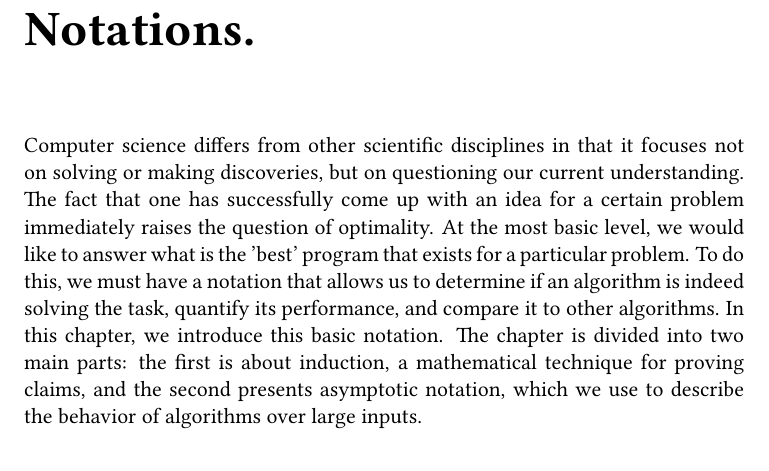
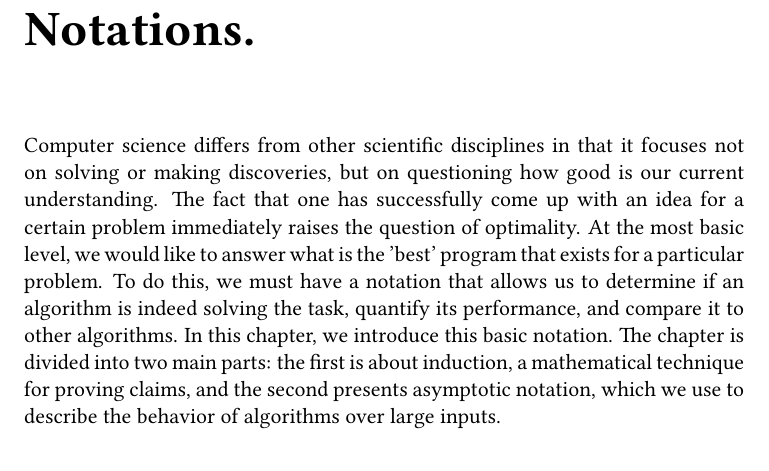
Before and after one commit to dudupo/DAST, a LaTeX thesis (tex/lectures-TA/lec-00.tex): part of page 1 of 4, cut so that both start at the same text. The pictures show the PDF file pdfs/lec-00.pdf that the author committed with the source.

Commit message:
compiling -Mon Sep 25 11:01:27 AM IDT 2023

```diff
--- a/tex/lectures-TA/lec-00.tex
+++ b/tex/lectures-TA/lec-00.tex
@@ -1,7 +1,7 @@
 \input{../texlib/head.tex}
 \begin{document}
 \chapter{Induction and Asymptotic Notations.}
-Computer science differs from other scientific disciplines in that it focuses not on solving or making discoveries, but on questioning our current understanding. The fact that one has successfully come up with an idea for a certain problem immediately raises the question of optimality. At the most basic level, we would like to answer what is the 'best' program that exists for a particular problem. To do this, we must have a notation that allows us to determine if an algorithm is indeed solving the task, quantify its performance, and compare it to other algorithms. In this chapter, we introduce this basic notation. The chapter is divided into two main parts: the first is about induction, a mathematical technique for proving claims, and the second presents asymptotic notation, which we use to describe the behavior of algorithms over large inputs.
+Computer science differs from other scientific disciplines in that it focuses not on solving or making discoveries, but on questioning how good is our current understanding. The fact that one has successfully come up with an idea for a certain problem immediately raises the question of optimality. At the most basic level, we would like to answer what is the 'best' program that exists for a particular problem. To do this, we must have a notation that allows us to determine if an algorithm is indeed solving the task, quantify its performance, and compare it to other algorithms. In this chapter, we introduce this basic notation. The chapter is divided into two main parts: the first is about induction, a mathematical technique for proving claims, and the second presents asymptotic notation, which we use to describe the behavior of algorithms over large inputs.
 
 
 % \section{Time Planning.}
```
Also changed, not shown: pdfs/lec-00.pdf.
